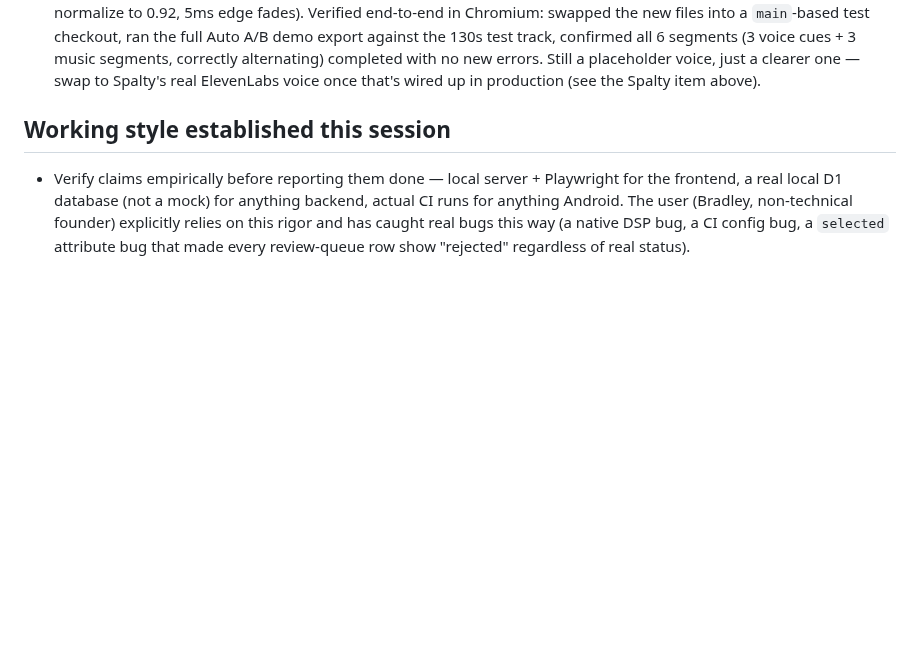
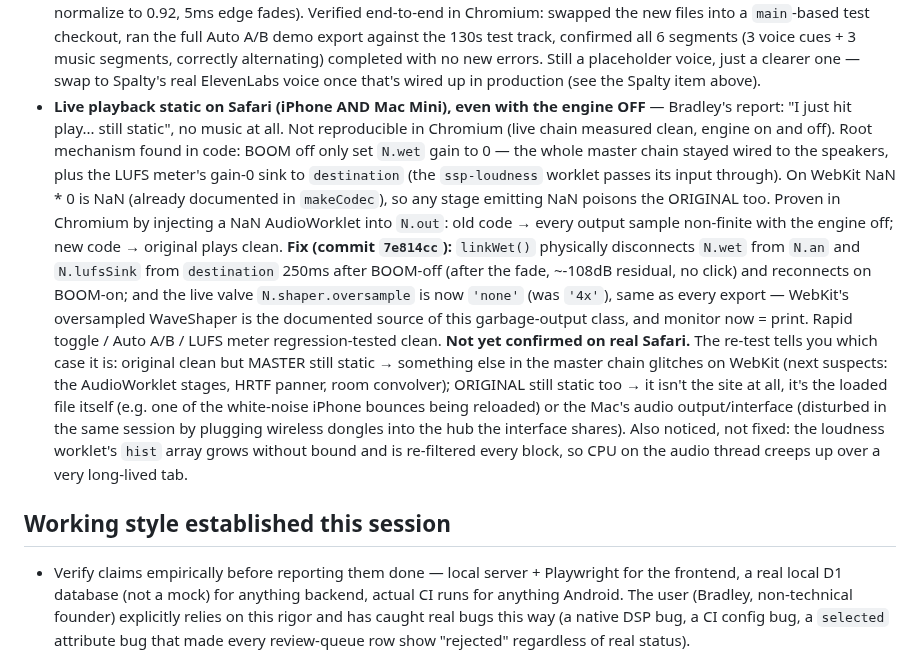
Before and after one commit to spalter9/spaltertech-site, a Markdown page: CLAUDE.md, the part around the change. Drawn GitHub-style; blank space fills up the shorter version.

Commit message:
Document the Safari live-playback static fix and how to read the re-test
Co-Authored-By: Claude Opus 5.5 <noreply@anthropic.com>
Claude-Session: https://claude.ai/code/session_01UZLHa231FR1hbNMw7ML2WE

```diff
--- a/CLAUDE.md
+++ b/CLAUDE.md
@@ -446,6 +446,35 @@ real secrets there. `.wrangler/` (local D1 state) is also gitignored.
   new errors. Still a placeholder voice, just a clearer one — swap to
   Spalty's real ElevenLabs voice once that's wired up in production
   (see the Spalty item above).
+- **Live playback static on Safari (iPhone AND Mac Mini), even with the
+  engine OFF** — Bradley's report: "I just hit play... still static",
+  no music at all. Not reproducible in Chromium (live chain measured
+  clean, engine on and off). Root mechanism found in code: BOOM off only
+  set `N.wet` gain to 0 — the whole master chain stayed wired to the
+  speakers, plus the LUFS meter's gain-0 sink to `destination` (the
+  `ssp-loudness` worklet passes its input through). On WebKit NaN * 0 is
+  NaN (already documented in `makeCodec`), so any stage emitting NaN
+  poisons the ORIGINAL too. Proven in Chromium by injecting a NaN
+  AudioWorklet into `N.out`: old code → every output sample non-finite
+  with the engine off; new code → original plays clean. **Fix (commit
+  `7e814cc`):** `linkWet()` physically disconnects `N.wet` from `N.an`
+  and `N.lufsSink` from `destination` 250ms after BOOM-off (after the
+  fade, ~-108dB residual, no click) and reconnects on BOOM-on; and the
+  live valve `N.shaper.oversample` is now `'none'` (was `'4x'`), same
+  as every export — WebKit's oversampled WaveShaper is the documented
+  source of this garbage-output class, and monitor now = print. Rapid
+  toggle / Auto A/B / LUFS meter regression-tested clean.
+  **Not yet confirmed on real Safari.** The re-test tells you which
+  case it is: original clean but MASTER still static → something else
+  in the master chain glitches on WebKit (next suspects: the AudioWorklet
+  stages, HRTF panner, room convolver); ORIGINAL still static too → it
+  isn't the site at all, it's the loaded file itself (e.g. one of the
+  white-noise iPhone bounces being reloaded) or the Mac's audio
+  output/interface (disturbed in the same session by plugging wireless
+  dongles into the hub the interface shares). Also noticed, not fixed:
+  the loudness worklet's `hist` array grows without bound and is
+  re-filtered every block, so CPU on the audio thread creeps up over a
+  very long-lived tab.
 
 ## Working style established this session
 
```
